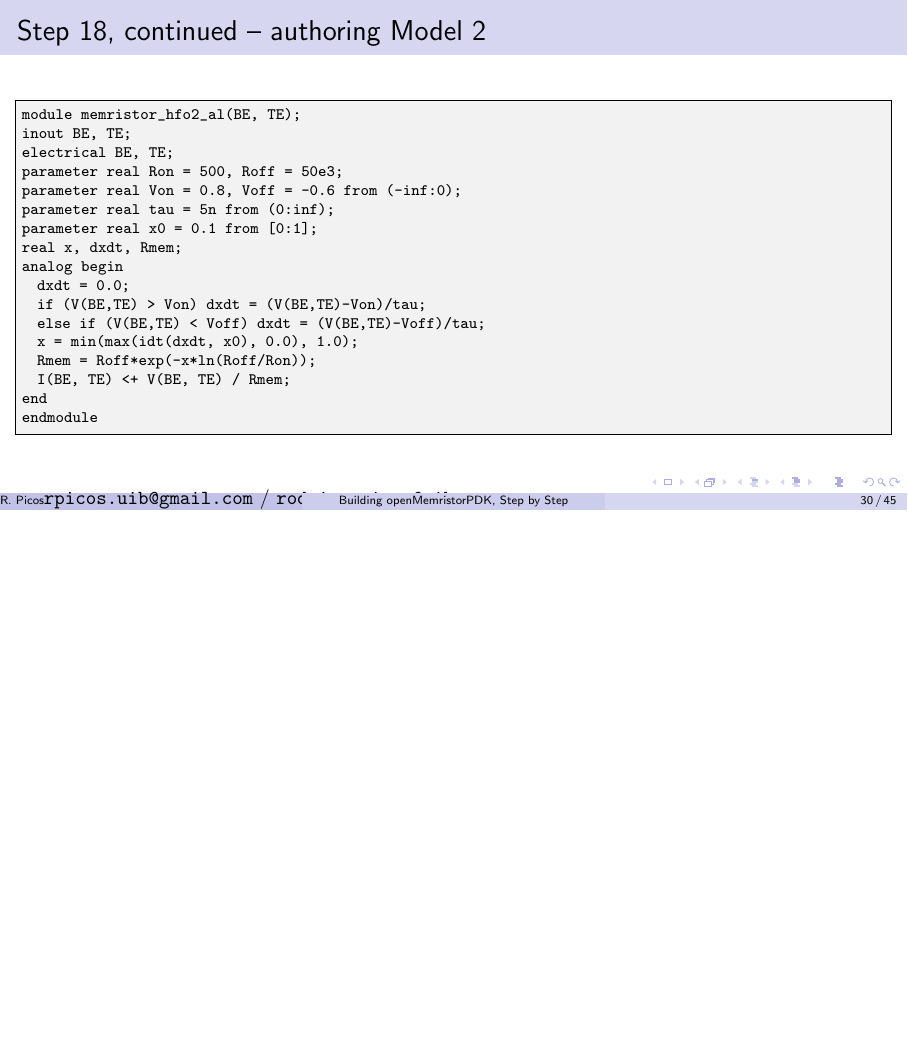
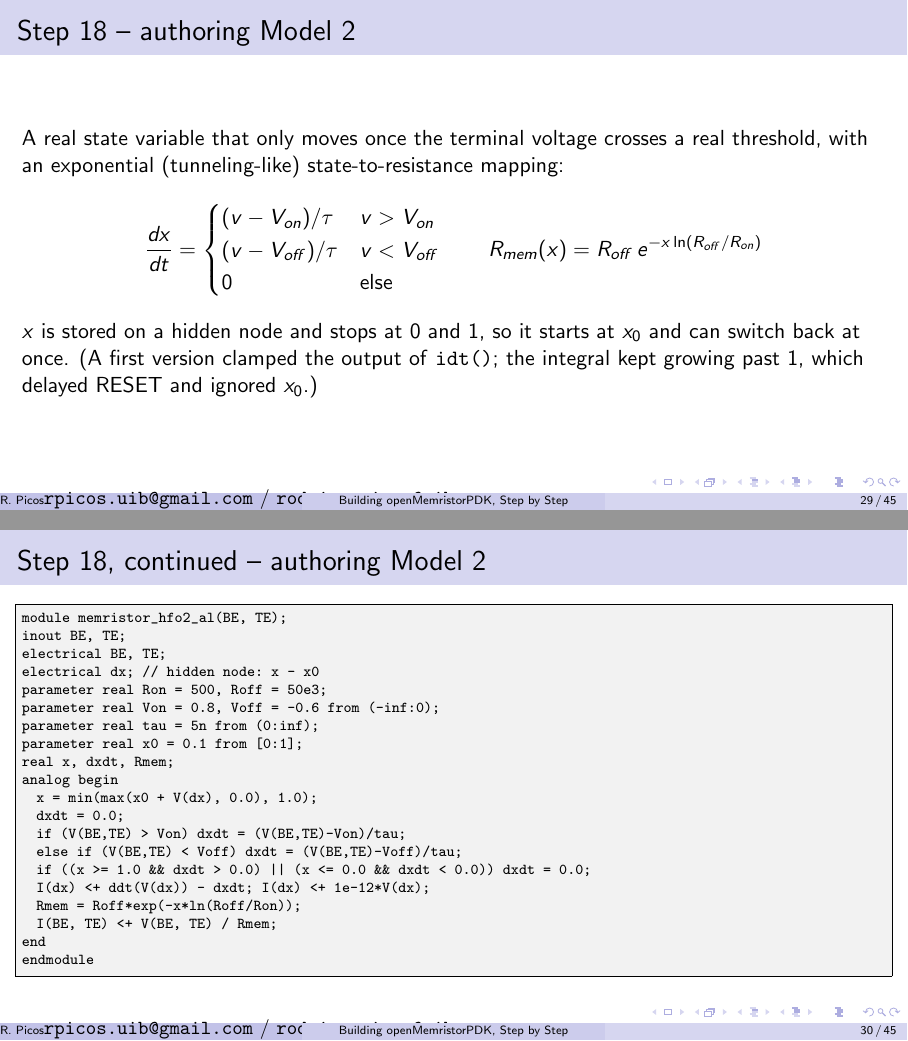
Before and after one commit to rpicos-uib/openMemristorPDK, LaTeX slides (docs/presentation/walkthrough_full.tex): page 30 of 45 before the commit and pages 29 and 30 of 45 after it, the two joined at a grey line, the shorter picture padded with empty space. Compiled offline with pdfLaTeX.

Commit message:
memristor_hfo2_al: integrate the state on a hidden node
The model clamped idt()'s output from outside: OpenVAF ignored the
idt initial condition (x always started at 0, x0 had no effect) and
the integral kept growing past 0/1, so RESET was delayed and, in the
sine testbench, the second SET never happened. x now lives on a
hidden node dx = x - x0 integrated with ddt(), and stops moving
outward at 0 and 1 (same pattern as the guide's Joglekar model).

- for_dummies section 4: new model text in the copy-paste command and
  listing, explanation lines, step 30 text; re-shot d09 and d26-d30 by
  replaying the section's real flow.
- Digital draft: bit cycle re-simulated (erase ~15 ns, was ~70 ns).
- walkthrough_full.tex step 18 listing; HfO2 transient demo re-run.

The TiO2 models still use the old form (fixing them needs x0=0 in
their testbenches and new screenshots for sections 2, 3 and 5).

Co-Authored-By: Claude Opus 5.5 <noreply@anthropic.com>

```diff
--- a/docs/presentation/walkthrough_full.tex
+++ b/docs/presentation/walkthrough_full.tex
@@ -569,22 +569,29 @@
 \qquad
 R_{mem}(x) = R_{off}\, e^{-x\ln(R_{off}/R_{on})}
 \]
+$x$ is stored on a hidden node and stops at 0 and 1, so it starts at
+$x_0$ and can switch back at once. (A first version clamped the output
+of \texttt{idt()}; the integral kept growing past 1, which delayed
+RESET and ignored $x_0$.)
 \end{frame}
-\begin{frame}[fragile]{Step 18, continued -- authoring Model 2}
+\begin{frame}[fragile,shrink=5]{Step 18, continued -- authoring Model 2}
 \begin{va}
 module memristor_hfo2_al(BE, TE);
 inout BE, TE;
 electrical BE, TE;
+electrical dx;  // hidden node: x - x0
 parameter real Ron = 500, Roff = 50e3;
 parameter real Von = 0.8, Voff = -0.6 from (-inf:0);
 parameter real tau = 5n from (0:inf);
 parameter real x0 = 0.1 from [0:1];
 real x, dxdt, Rmem;
 analog begin
+  x = min(max(x0 + V(dx), 0.0), 1.0);
   dxdt = 0.0;
   if (V(BE,TE) > Von) dxdt = (V(BE,TE)-Von)/tau;
   else if (V(BE,TE) < Voff) dxdt = (V(BE,TE)-Voff)/tau;
-  x = min(max(idt(dxdt, x0), 0.0), 1.0);
+  if ((x >= 1.0 && dxdt > 0.0) || (x <= 0.0 && dxdt < 0.0)) dxdt = 0.0;
+  I(dx) <+ ddt(V(dx)) - dxdt;  I(dx) <+ 1e-12*V(dx);
   Rmem = Roff*exp(-x*ln(Roff/Ron));
   I(BE, TE) <+ V(BE, TE) / Rmem;
 end
```
Also changed, not shown: docs/for_dummies/img/d09_model_file.png, docs/for_dummies/img/d26_result.png, docs/for_dummies/img/d27_plot_closeup.png, docs/for_dummies/img/d28_quit_plot.png, docs/for_dummies/img/d29_quit_ngspice.png, docs/for_dummies/img/d30_close_xschem.png, docs/for_dummies/img/g01_bit_cycle.png, docs/presentation/figures/memristor_hfo2_al_transient.png, docs/simulation/memristor_hfo2_al/memristor_transient.png, 6 other files.
